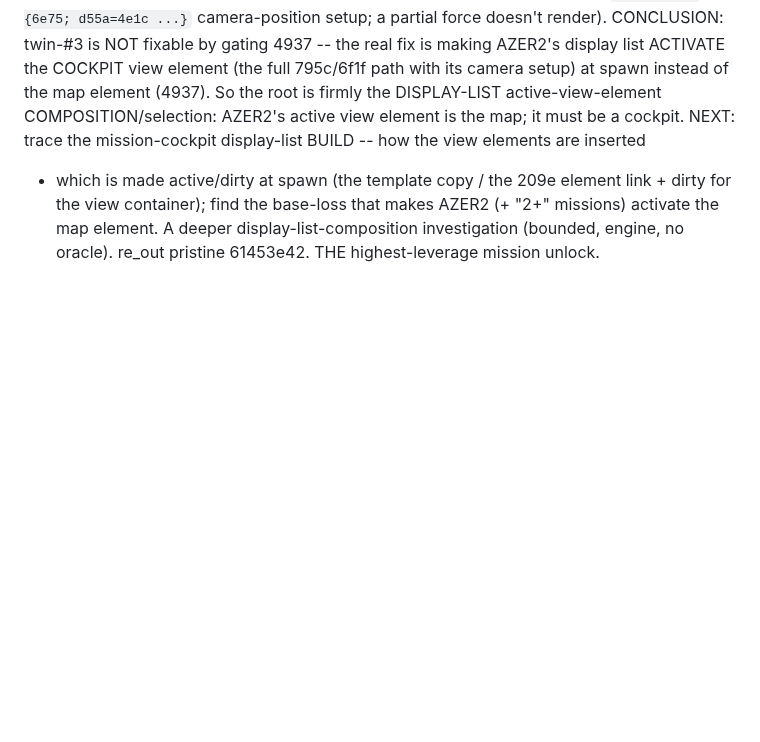
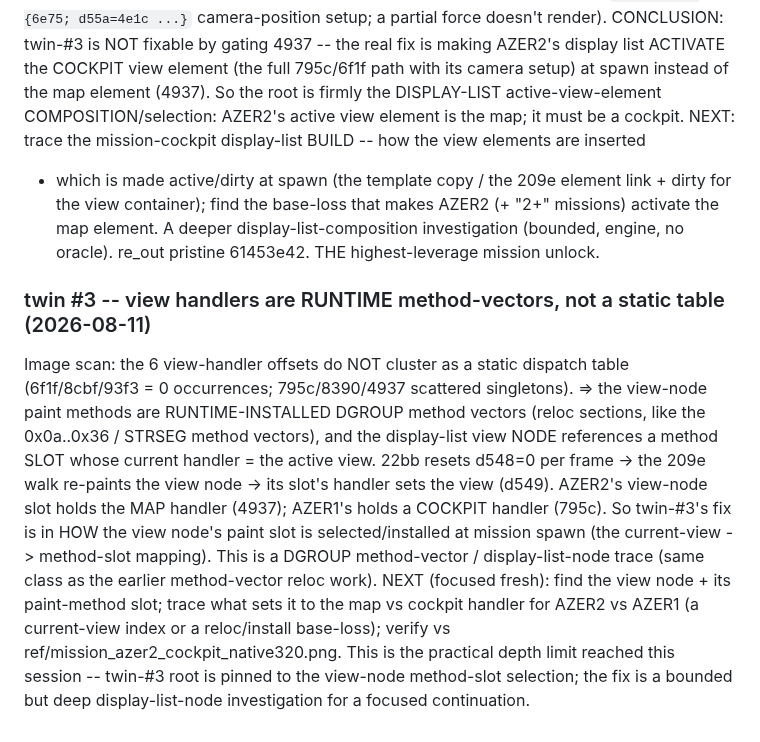
Before and after one commit to Weichwolf/wasm-fist, a Markdown page: docs/coverage_plan.md, the part around the change. Rendered like a GitHub page; blank space fills up the shorter version.

Commit message:
docs(coverage): twin-#3 final narrowing -- view handlers are runtime DGROUP method-vectors (not a static table); the view NODE's paint slot holds the current-view handler; AZER2's slot = map, should be cockpit; fix = the view-node method-slot selection at spawn (deep display-list-node trace, focused continuation)

```diff
--- a/docs/coverage_plan.md
+++ b/docs/coverage_plan.md
@@ -591,3 +591,17 @@ it must be a cockpit.  NEXT: trace the mission-cockpit display-list BUILD -- how
 + which is made active/dirty at spawn (the template copy / the 209e element link + dirty for the view container);
 find the base-loss that makes AZER2 (+ "2+" missions) activate the map element.  A deeper display-list-composition
 investigation (bounded, engine, no oracle).  re_out pristine 61453e42.  THE highest-leverage mission unlock.
+
+### twin #3 -- view handlers are RUNTIME method-vectors, not a static table (2026-08-11)
+Image scan: the 6 view-handler offsets do NOT cluster as a static dispatch table (6f1f/8cbf/93f3 = 0
+occurrences; 795c/8390/4937 scattered singletons).  => the view-node paint methods are RUNTIME-INSTALLED
+DGROUP method vectors (reloc sections, like the 0x0a..0x36 / STRSEG method vectors), and the display-list
+view NODE references a method SLOT whose current handler = the active view.  22bb resets d548=0 per frame ->
+the 209e walk re-paints the view node -> its slot's handler sets the view (d549).  AZER2's view-node slot
+holds the MAP handler (4937); AZER1's holds a COCKPIT handler (795c).  So twin-#3's fix is in HOW the view
+node's paint slot is selected/installed at mission spawn (the current-view -> method-slot mapping).  This is a
+DGROUP method-vector / display-list-node trace (same class as the earlier method-vector reloc work).  NEXT
+(focused fresh): find the view node + its paint-method slot; trace what sets it to the map vs cockpit handler
+for AZER2 vs AZER1 (a current-view index or a reloc/install base-loss); verify vs ref/mission_azer2_cockpit_native320.png.
+This is the practical depth limit reached this session -- twin-#3 root is pinned to the view-node method-slot
+selection; the fix is a bounded but deep display-list-node investigation for a focused continuation.
```
